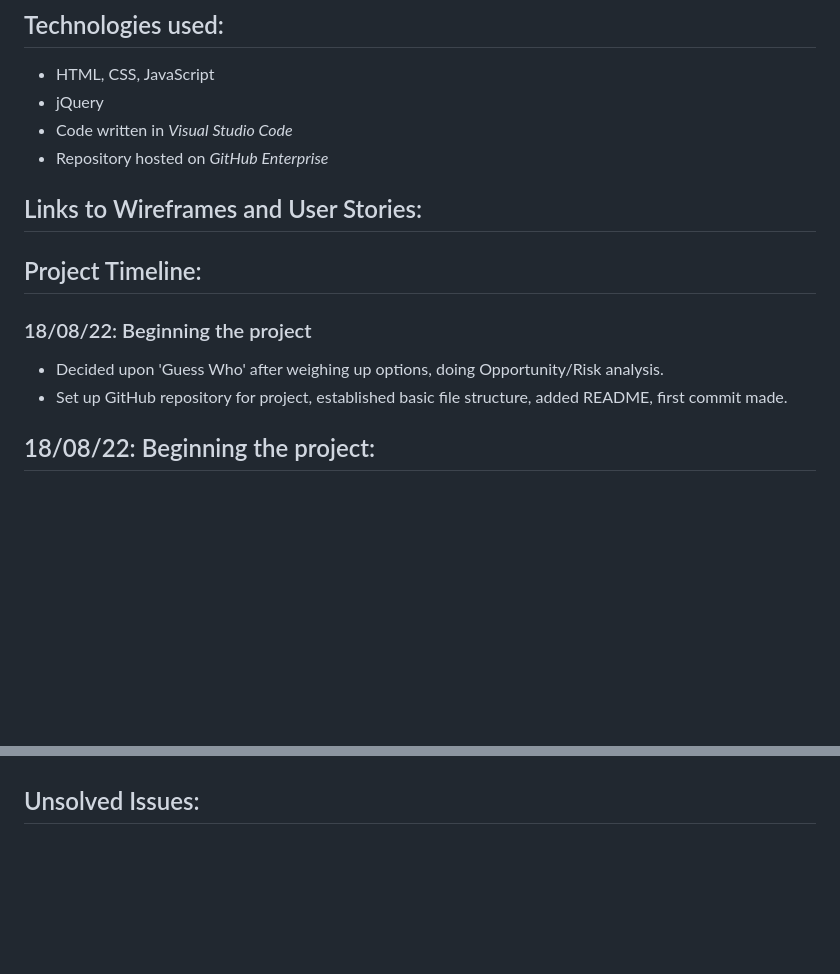
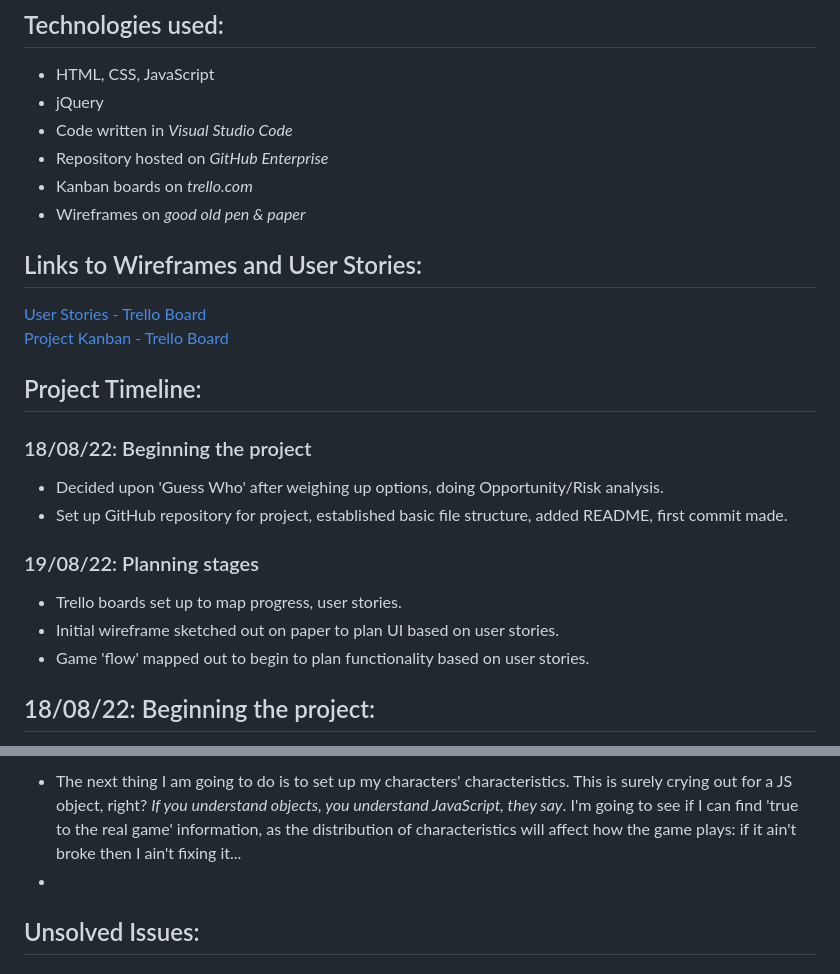
Before and after one commit to hphilpotts/Simpsons-Guess-Who-Project-1-General-Assembly-SEI-66, a Markdown page: readme.md, 2 parts joined by grey strips. Rendered like a GitHub page; blank space fills up the shorter version.

Commit message:
README updates, jQuery added, files linked and tested as working.

```diff
--- a/readme.md
+++ b/readme.md
@@ -8,13 +8,23 @@
 - jQuery
 - Code written in _Visual Studio Code_
 - Repository hosted on _GitHub Enterprise_
+- Kanban boards on _trello.com_
+- Wireframes on _good old pen & paper_
 
 ## Links to Wireframes and User Stories:
+[User Stories - Trello Board](https://trello.com/b/inPyVyln/project-01-user-stories)
+[Project Kanban - Trello Board](https://trello.com/b/4Ooc6PXD/project-01-kanban-board)
+
 
 ## Project Timeline:
 ### 18/08/22: Beginning the project
 - Decided upon 'Guess Who' after weighing up options, doing Opportunity/Risk analysis.
 - Set up GitHub repository for project, established basic file structure, added README, first commit made.
+
+### 19/08/22: Planning stages
+- Trello boards set up to map progress, user stories.
+- Initial wireframe sketched out on paper to plan UI based on user stories.
+- Game 'flow' mapped out to begin to plan functionality based on user stories.
 
 ## 18/08/22: Beginning the project:
 - Settled on 'Guess Who?' - or some variant thereof - as my choice of game to build. I came to this decision on the basis that it is simple enough to be achievable in the timeframe given: I'd much rather execute a simple idea well than overcommit and end up with a half-finished project. A version of this game was included in the examples shown before the project, I also took advice from a GA alum who agreed that it would make for an interesting (and achievable) project. See section 'What might have been...' below for rejected ideas!
@@ -38,3 +63,6 @@
+- The next thing I am going to do is to set up my characters' characteristics. This is surely crying out for a JS object, right? _If you understand objects, you understand JavaScript, they say_. I'm going to see if I can find 'true to the real game' information, as the distribution of characteristics will affect how the game plays: if it ain't broke then I ain't fixing it...
+-
+
 
 ## Unsolved Issues:
 
```
Also changed, not shown: other parts of readme.md (+15 -0 lines), images/image1.jpeg (added), images/image2.jpeg (added), images/screenshot1.png (added), 6 other files.
